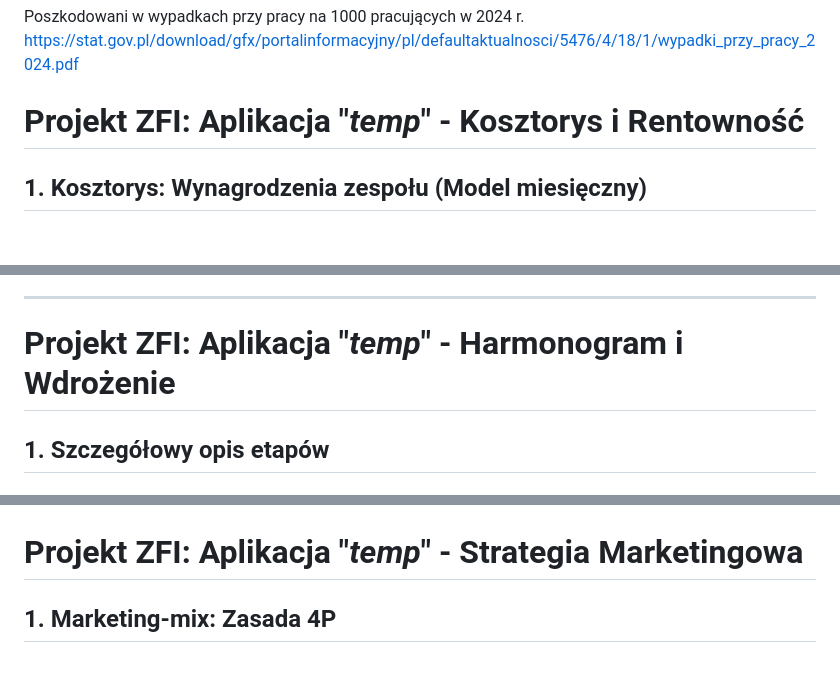
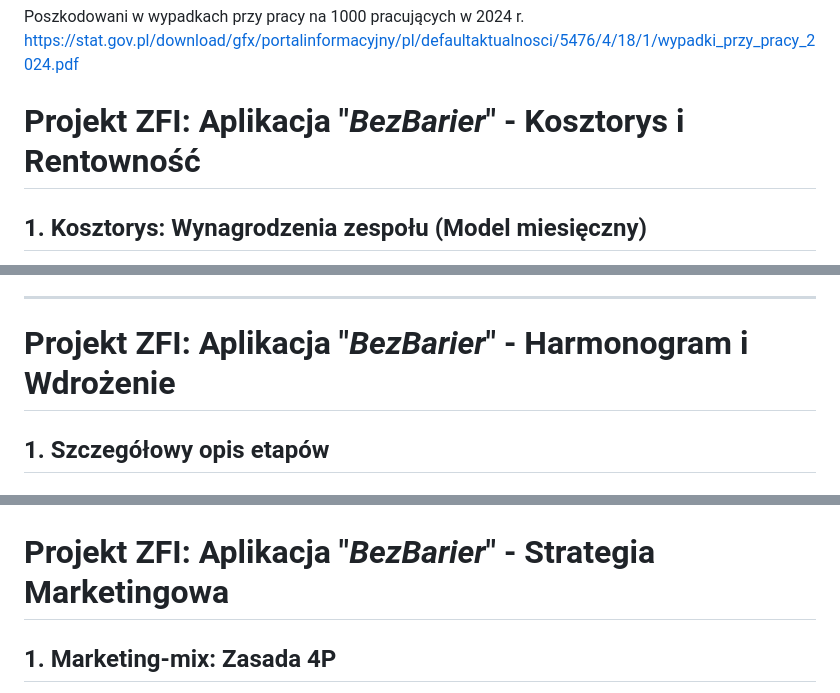
Before and after one commit to KociszewskaMarta/ZFI_project, a Markdown page: project_idea.md, 3 parts joined by grey strips. GitHub-like rendering; blank space fills up the shorter version.

```diff
--- a/project_idea.md
+++ b/project_idea.md
@@ -50,7 +50,7 @@ Problem dostępności dotyczy nie tylko osób z orzeczeniem, ale też osób z ty
 Poszkodowani w wypadkach przy pracy na 1000 pracujących w 2024 r.
 https://stat.gov.pl/download/gfx/portalinformacyjny/pl/defaultaktualnosci/5476/4/18/1/wypadki_przy_pracy_2024.pdf
 
-# Projekt ZFI: Aplikacja "_temp_" - Kosztorys i Rentowność
+# Projekt ZFI: Aplikacja "_BezBarier_" - Kosztorys i Rentowność
 
 ## 1. Kosztorys: Wynagrodzenia zespołu (Model miesięczny)
 Opierając się na założeniach płacowych, zespół początkowy będzie składał się z trzech osób.
@@ -153,7 +153,7 @@ Choć Scenariusz B charakteryzuje się niższym progiem rentowności na papierze
 ---
 
 
-# Projekt ZFI: Aplikacja "_temp_" - Harmonogram i Wdrożenie
+# Projekt ZFI: Aplikacja "_BezBarier_" - Harmonogram i Wdrożenie
 
 ## 1. Szczegółowy opis etapów
 
@@ -183,7 +183,7 @@ Choć Scenariusz B charakteryzuje się niższym progiem rentowności na papierze
 
 ![alt text](harmonogram.png)
 
-# Projekt ZFI: Aplikacja "_temp_" - Strategia Marketingowa
+# Projekt ZFI: Aplikacja "_BezBarier_" - Strategia Marketingowa
 
 ## 1. Marketing-mix: Zasada 4P
 Nasza strategia opiera się na dostosowaniu czterech fundamentów marketingu do specyfiki produktu cyfrowego i podwójnego modelu biznesowego (użytkownik indywidualny oraz klient instytucjonalny):
```
Also changed, not shown: other parts of project_idea.md (+7 -7 lines).
